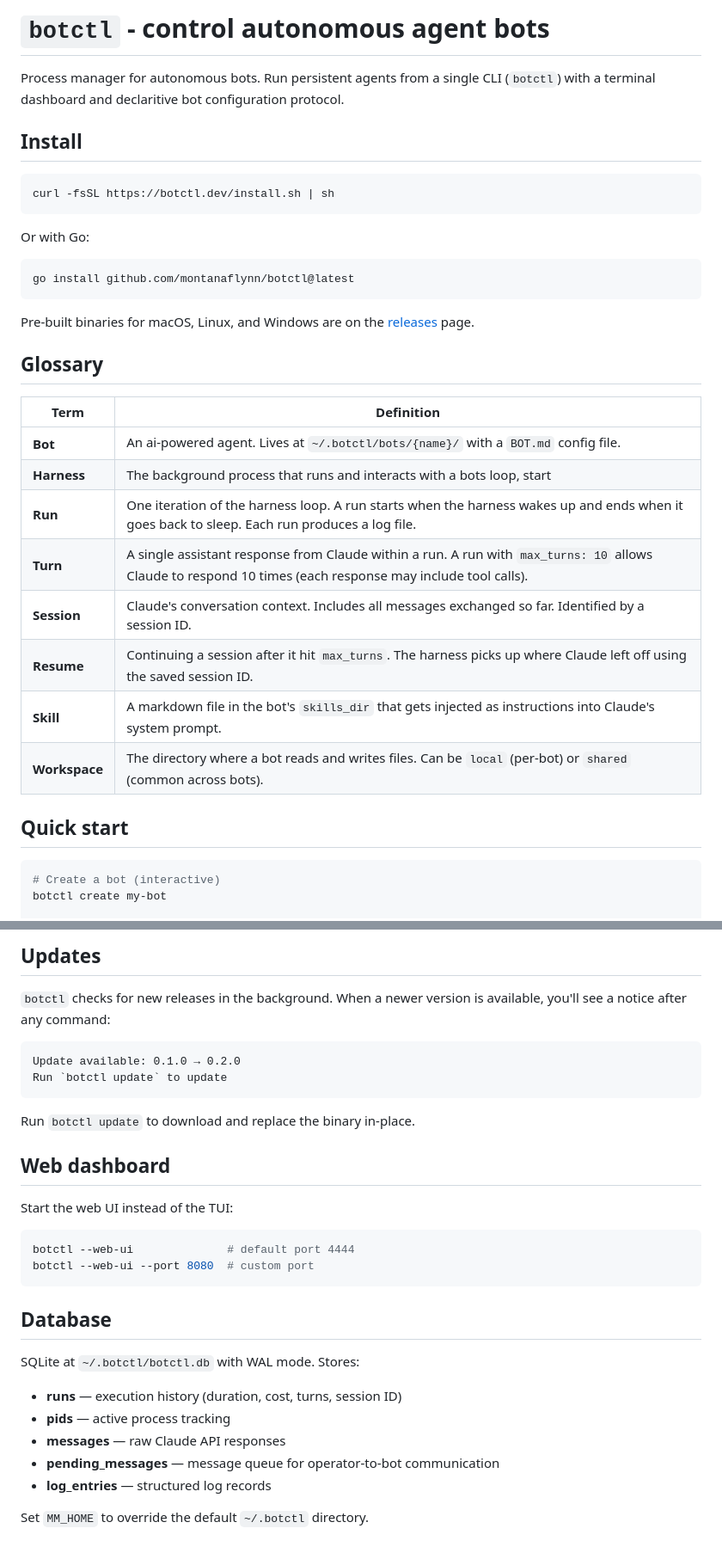
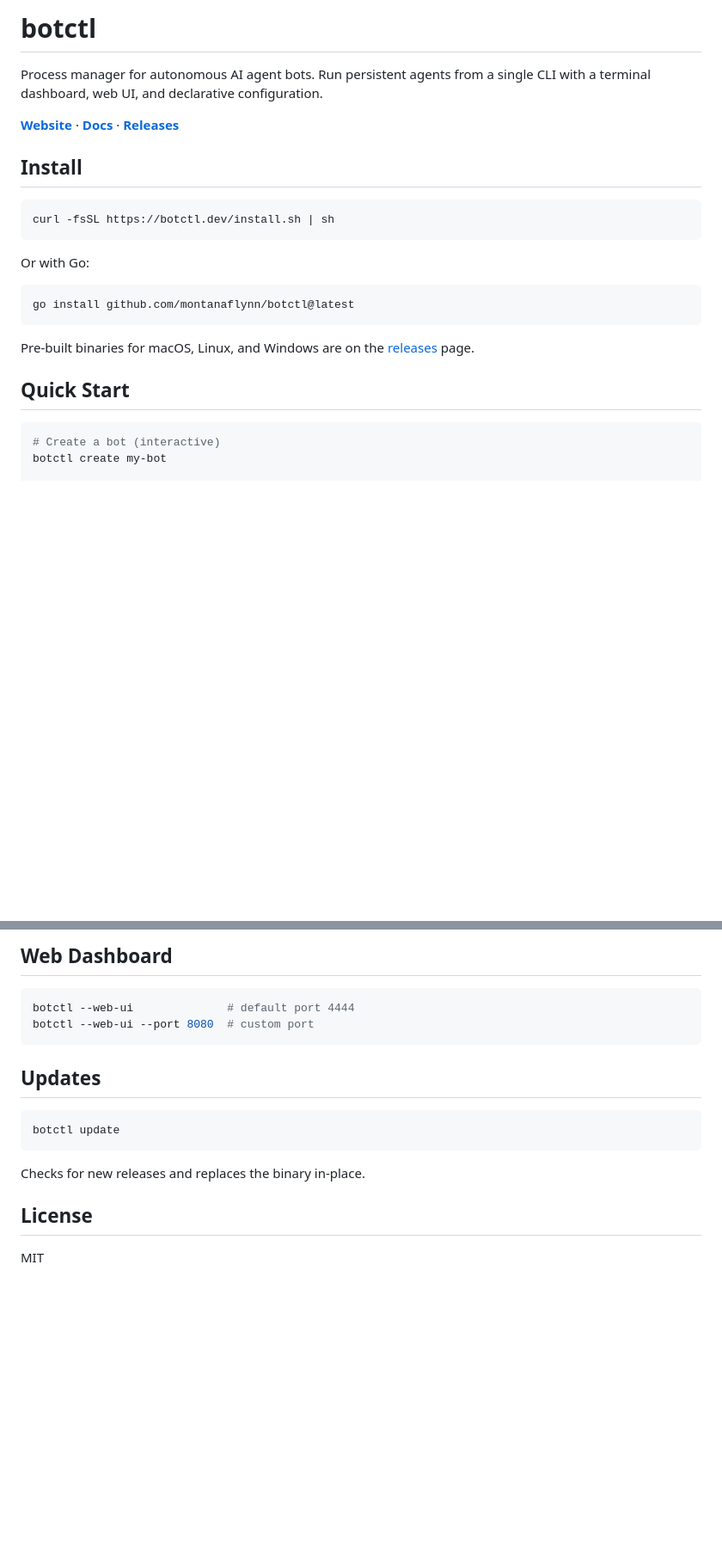
Before and after one commit to montanaflynn/botctl, a Markdown page: README.md, 2 parts joined by grey strips. Shown at 86% size. GitHub-like rendering; blank space fills up the shorter version.

````diff
--- a/README.md
+++ b/README.md
@@ -1,6 +1,8 @@
-# `botctl` - control autonomous agent bots
+# botctl
 
-Process manager for autonomous bots. Run persistent agents from a single CLI (`botctl`) with a terminal dashboard and declaritive bot configuration protocol.
+Process manager for autonomous AI agent bots. Run persistent agents from a single CLI with a terminal dashboard, web UI, and declarative configuration.
+
+**[Website](https://botctl.dev)** &middot; **[Docs](https://botctl.dev/docs)** &middot; **[Releases](https://github.com/montanaflynn/botctl/releases)**
 
 ## Install
 
@@ -10,26 +12,13 @@ curl -fsSL https://botctl.dev/install.sh | sh
 
 Or with Go:
 
-```
+```bash
 go install github.com/montanaflynn/botctl@latest
 ```
 
 Pre-built binaries for macOS, Linux, and Windows are on the [releases](https://github.com/montanaflynn/botctl/releases) page.
 
-## Glossary
-
-| Term | Definition |
-|------|-----------|
-| **Bot** | An ai-powered agent. Lives at `~/.botctl/bots/{name}/` with a `BOT.md` config file. |
-| **Harness** | The background process that runs and interacts with a bots loop, start|stop|interrupt|resume|restart logic. |
-| **Run** | One iteration of the harness loop. A run starts when the harness wakes up and ends when it goes back to sleep. Each run produces a log file. |
-| **Turn** | A single assistant response from Claude within a run. A run with `max_turns: 10` allows Claude to respond 10 times (each response may include tool calls). |
-| **Session** | Claude's conversation context. Includes all messages exchanged so far. Identified by a session ID. |
-| **Resume** | Continuing a session after it hit `max_turns`. The harness picks up where Claude left off using the saved session ID. |
-| **Skill** | A markdown file in the bot's `skills_dir` that gets injected as instructions into Claude's system prompt. |
-| **Workspace** | The directory where a bot reads and writes files. Can be `local` (per-bot) or `shared` (common across bots). |
-
-## Quick start
+## Quick Start
 
 ```bash
 # Create a bot (interactive)
@@ -197,33 +157,20 @@ Claude's working directory is set to the workspace. All file operations happen t
 ```
 
-## Updates
-
-`botctl` checks for new releases in the background. When a newer version is available, you'll see a notice after any command:
-
-```
-Update available: 0.1.0 → 0.2.0
-Run `botctl update` to update
-```
-
-Run `botctl update` to download and replace the binary in-place.
-
-## Web dashboard
-
-Start the web UI instead of the TUI:
+## Web Dashboard
 
 ```bash
 botctl --web-ui              # default port 4444
 botctl --web-ui --port 8080  # custom port
 ```
 
-## Database
+## Updates
 
-SQLite at `~/.botctl/botctl.db` with WAL mode. Stores:
+```bash
+botctl update
+```
 
-- **runs** — execution history (duration, cost, turns, session ID)
-- **pids** — active process tracking
-- **messages** — raw Claude API responses
-- **pending_messages** — message queue for operator-to-bot communication
-- **log_entries** — structured log records
+Checks for new releases and replaces the binary in-place.
 
-Set `MM_HOME` to override the default `~/.botctl` directory.
+## License
+
+MIT
````
Also changed, not shown: other parts of README.md (+23 -52 lines).
